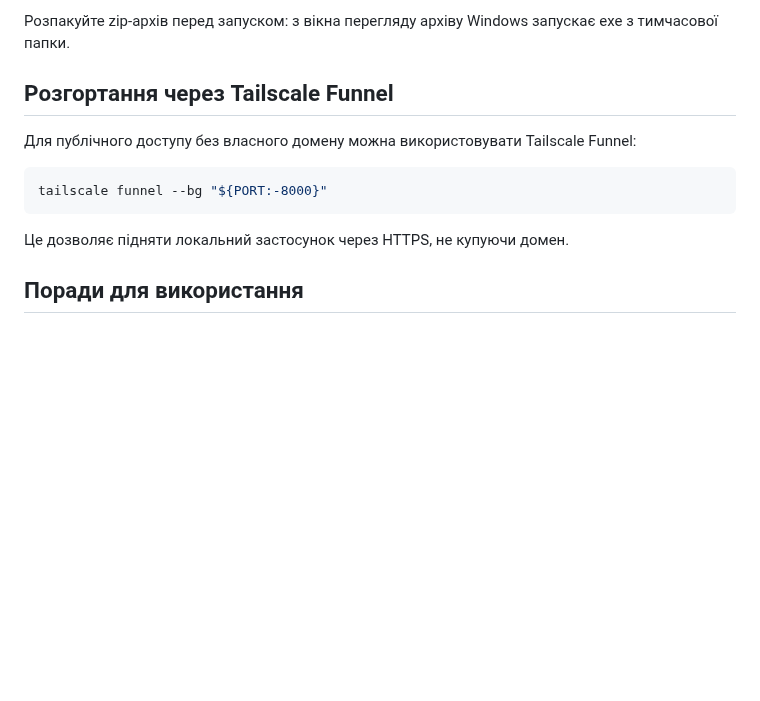
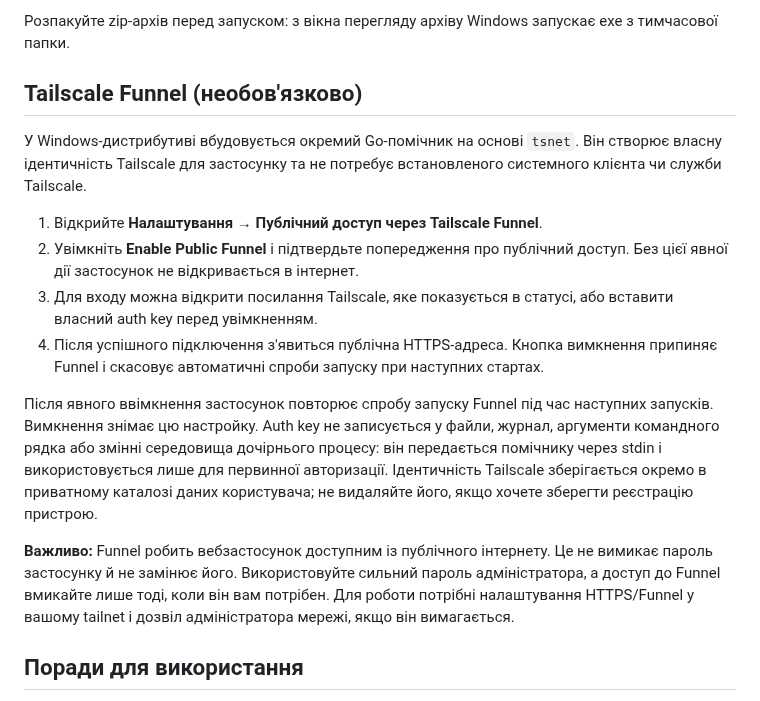
Before and after one commit to Alsesd/EasyMourningReport, a Markdown page: README.md, the part around the change. GitHub-like rendering; blank space fills up the shorter version.

Commit message:
Document safe opt-in Tailscale Funnel setup

````diff
--- a/README.md
+++ b/README.md
@@ -263,15 +263,18 @@ run.py
 
 Розпакуйте zip-архів перед запуском: з вікна перегляду архіву Windows запускає exe з тимчасової папки.
 
-## Розгортання через Tailscale Funnel
+## Tailscale Funnel (необов'язково)
 
-Для публічного доступу без власного домену можна використовувати Tailscale Funnel:
+У Windows-дистрибутиві вбудовується окремий Go-помічник на основі `tsnet`. Він створює власну ідентичність Tailscale для застосунку та не потребує встановленого системного клієнта чи служби Tailscale.
 
-```bash
-tailscale funnel --bg "${PORT:-8000}"
-```
+1. Відкрийте **Налаштування → Публічний доступ через Tailscale Funnel**.
+2. Увімкніть **Enable Public Funnel** і підтвердьте попередження про публічний доступ. Без цієї явної дії застосунок не відкривається в інтернет.
+3. Для входу можна відкрити посилання Tailscale, яке показується в статусі, або вставити власний auth key перед увімкненням.
+4. Після успішного підключення з'явиться публічна HTTPS-адреса. Кнопка вимкнення припиняє Funnel і скасовує автоматичні спроби запуску при наступних стартах.
 
-Це дозволяє підняти локальний застосунок через HTTPS, не купуючи домен.
+Після явного ввімкнення застосунок повторює спробу запуску Funnel під час наступних запусків. Вимкнення знімає цю настройку. Auth key не записується у файли, журнал, аргументи командного рядка або змінні середовища дочірнього процесу: він передається помічнику через stdin і використовується лише для первинної авторизації. Ідентичність Tailscale зберігається окремо в приватному каталозі даних користувача; не видаляйте його, якщо хочете зберегти реєстрацію пристрою.
+
+**Важливо:** Funnel робить вебзастосунок доступним із публічного інтернету. Це не вимикає пароль застосунку й не замінює його. Використовуйте сильний пароль адміністратора, а доступ до Funnel вмикайте лише тоді, коли він вам потрібен. Для роботи потрібні налаштування HTTPS/Funnel у вашому tailnet і дозвіл адміністратора мережі, якщо він вимагається.
 
 ## Поради для використання
 
````
